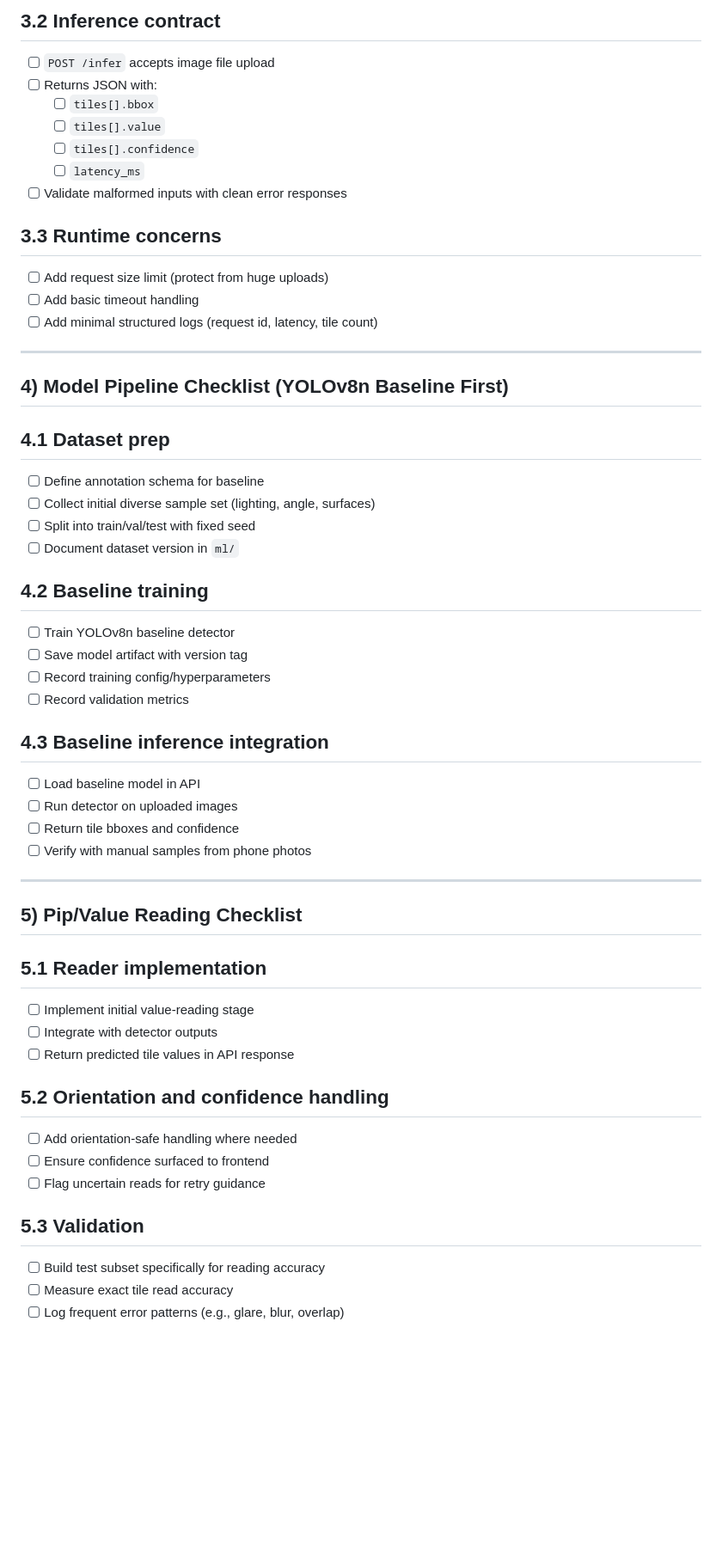
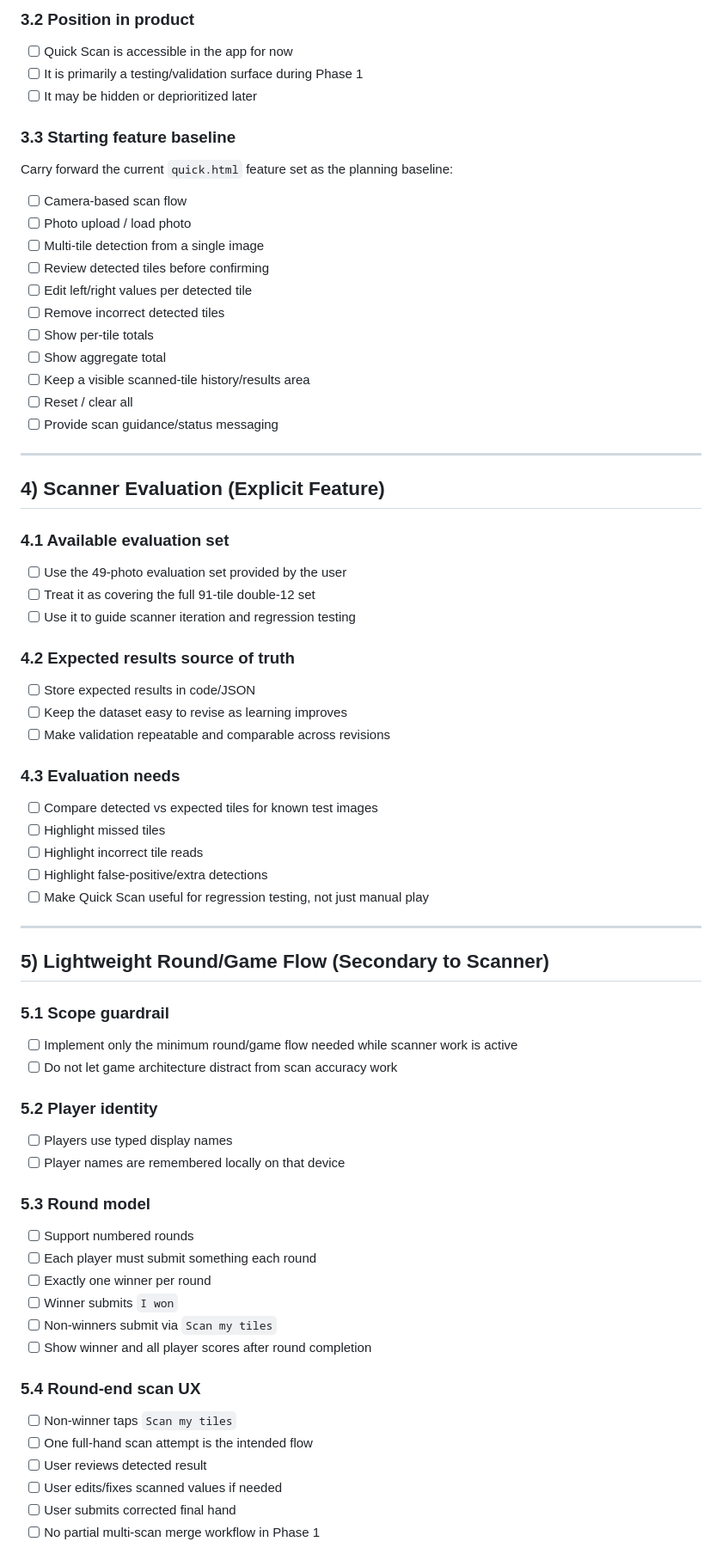
Before and after one commit to petr0n/domino-counter-app, a Markdown page: docs/web-first-phased-ml-plan-checklist.md, the part around one of its changes. Shown at 86% size. Rendered like a GitHub page; blank space fills up the shorter version.

Commit message:
Update Phase 1 checklist with confirmed scanner-first plan

```diff
--- a/docs/web-first-phased-ml-plan-checklist.md
+++ b/docs/web-first-phased-ml-plan-checklist.md
@@ -74,55 +61,69 @@
 
-## 3.2 Inference contract
-- [ ] `POST /infer` accepts image file upload
-- [ ] Returns JSON with:
-  - [ ] `tiles[].bbox`
-  - [ ] `tiles[].value`
-  - [ ] `tiles[].confidence`
-  - [ ] `latency_ms`
-- [ ] Validate malformed inputs with clean error responses
+### 3.2 Position in product
+- [ ] Quick Scan is accessible in the app for now
+- [ ] It is primarily a testing/validation surface during Phase 1
+- [ ] It may be hidden or deprioritized later
 
-## 3.3 Runtime concerns
-- [ ] Add request size limit (protect from huge uploads)
-- [ ] Add basic timeout handling
-- [ ] Add minimal structured logs (request id, latency, tile count)
+### 3.3 Starting feature baseline
+Carry forward the current `quick.html` feature set as the planning baseline:
+- [ ] Camera-based scan flow
+- [ ] Photo upload / load photo
+- [ ] Multi-tile detection from a single image
+- [ ] Review detected tiles before confirming
+- [ ] Edit left/right values per detected tile
+- [ ] Remove incorrect detected tiles
+- [ ] Show per-tile totals
+- [ ] Show aggregate total
+- [ ] Keep a visible scanned-tile history/results area
+- [ ] Reset / clear all
+- [ ] Provide scan guidance/status messaging
 
 ---
 
-## 4) Model Pipeline Checklist (YOLOv8n Baseline First)
+## 4) Scanner Evaluation (Explicit Feature)
 
-## 4.1 Dataset prep
-- [ ] Define annotation schema for baseline
-- [ ] Collect initial diverse sample set (lighting, angle, surfaces)
-- [ ] Split into train/val/test with fixed seed
-- [ ] Document dataset version in `ml/`
+### 4.1 Available evaluation set
+- [ ] Use the 49-photo evaluation set provided by the user
+- [ ] Treat it as covering the full 91-tile double-12 set
+- [ ] Use it to guide scanner iteration and regression testing
 
-## 4.2 Baseline training
-- [ ] Train YOLOv8n baseline detector
-- [ ] Save model artifact with version tag
-- [ ] Record training config/hyperparameters
-- [ ] Record validation metrics
+### 4.2 Expected results source of truth
+- [ ] Store expected results in code/JSON
+- [ ] Keep the dataset easy to revise as learning improves
+- [ ] Make validation repeatable and comparable across revisions
 
-## 4.3 Baseline inference integration
-- [ ] Load baseline model in API
-- [ ] Run detector on uploaded images
-- [ ] Return tile bboxes and confidence
-- [ ] Verify with manual samples from phone photos
+### 4.3 Evaluation needs
+- [ ] Compare detected vs expected tiles for known test images
+- [ ] Highlight missed tiles
+- [ ] Highlight incorrect tile reads
+- [ ] Highlight false-positive/extra detections
+- [ ] Make Quick Scan useful for regression testing, not just manual play
 
 ---
 
-## 5) Pip/Value Reading Checklist
+## 5) Lightweight Round/Game Flow (Secondary to Scanner)
 
-## 5.1 Reader implementation
-- [ ] Implement initial value-reading stage
-- [ ] Integrate with detector outputs
-- [ ] Return predicted tile values in API response
+### 5.1 Scope guardrail
+- [ ] Implement only the minimum round/game flow needed while scanner work is active
+- [ ] Do not let game architecture distract from scan accuracy work
 
-## 5.2 Orientation and confidence handling
-- [ ] Add orientation-safe handling where needed
-- [ ] Ensure confidence surfaced to frontend
-- [ ] Flag uncertain reads for retry guidance
+### 5.2 Player identity
+- [ ] Players use typed display names
+- [ ] Player names are remembered locally on that device
 
-## 5.3 Validation
-- [ ] Build test subset specifically for reading accuracy
-- [ ] Measure exact tile read accuracy
-- [ ] Log frequent error patterns (e.g., glare, blur, overlap)
+### 5.3 Round model
+- [ ] Support numbered rounds
+- [ ] Each player must submit something each round
+- [ ] Exactly one winner per round
+- [ ] Winner submits `I won`
+- [ ] Non-winners submit via `Scan my tiles`
+- [ ] Show winner and all player scores after round completion
+
+### 5.4 Round-end scan UX
+- [ ] Non-winner taps `Scan my tiles`
+- [ ] One full-hand scan attempt is the intended flow
+- [ ] User reviews detected result
+- [ ] User edits/fixes scanned values if needed
+- [ ] User submits corrected final hand
+- [ ] No partial multi-scan merge workflow in Phase 1
+
```
Also changed, not shown: other parts of docs/web-first-phased-ml-plan-checklist.md (+68 -135 lines).
